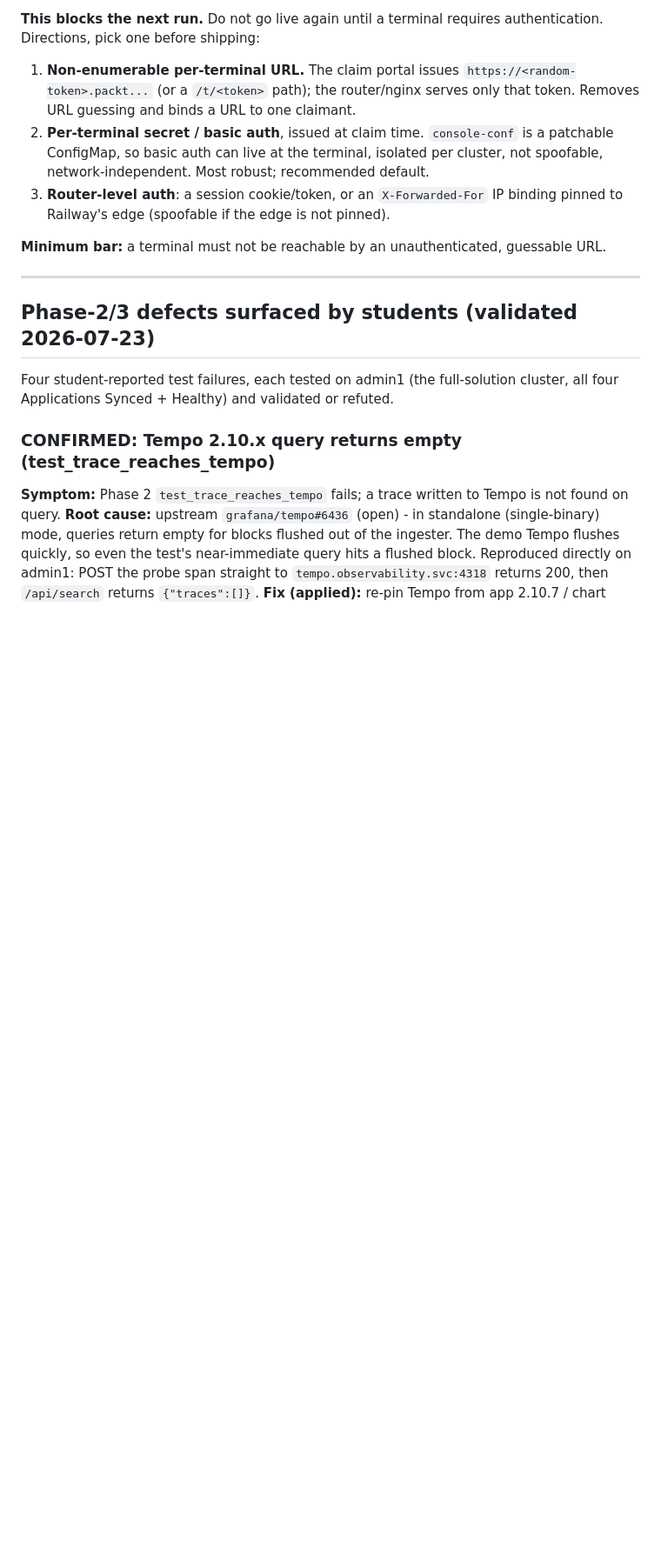
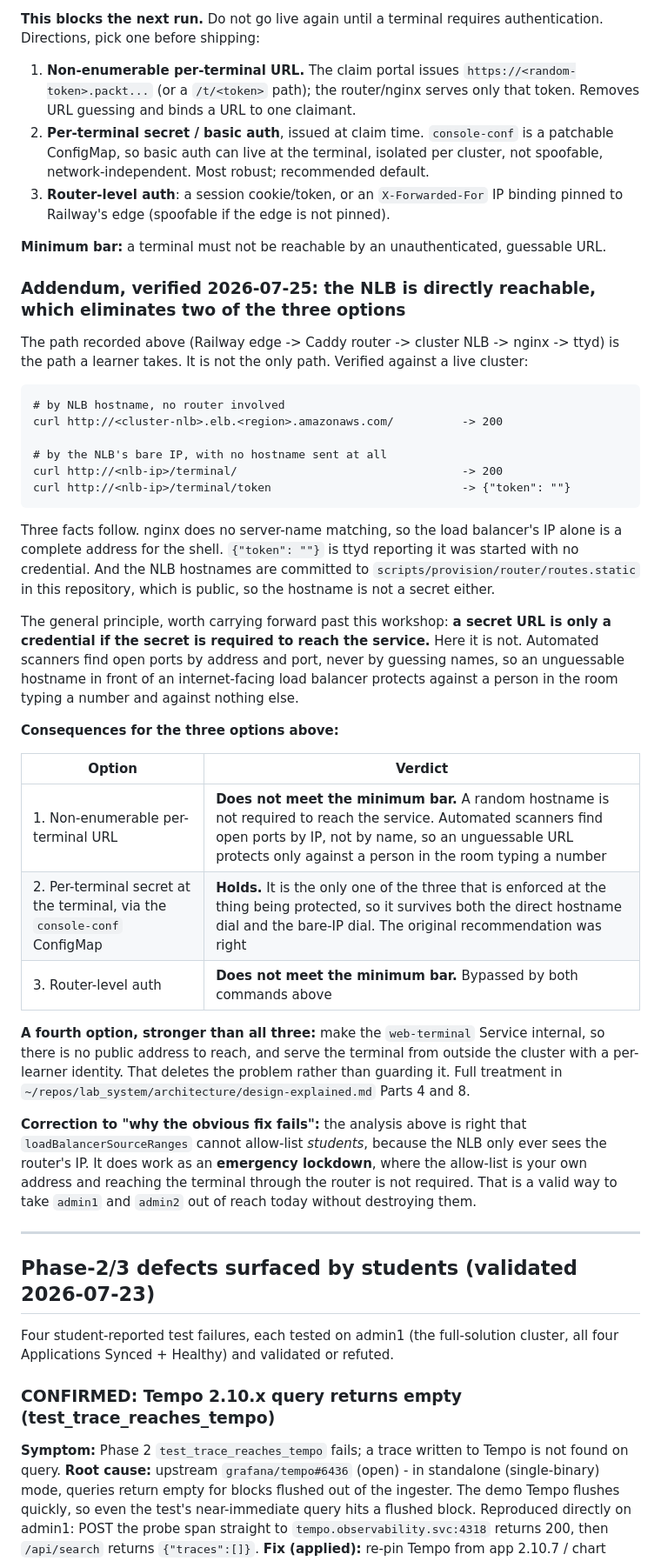
Before and after one commit to peopleforrester/packt-agentic-devops, a Markdown page: docs/fleet/09-lessons-learned.md, the part around the change. Shown at 87% size. Rendered like a GitHub page; blank space fills up the shorter version.

Commit message:
Correct terminal exposure analysis: NLB is reachable without the router
The go-live blocker write-up assumed the request path is Railway edge to Caddy
router to cluster NLB. Verified that the NLB also answers directly, both by its
own hostname and by its bare IP with no hostname sent, because nginx does no
server-name matching.

That eliminates two of the three documented fix options. A non-enumerable
per-terminal URL and router-level auth are both bypassed by dialling the load
balancer. Per-terminal auth at the terminal itself, already the recommended
default, is the only one of the three that holds. Adds a fourth and stronger
option: make the Service internal and serve the terminal from outside the
cluster.

Also corrects the IP allow-listing note. loadBalancerSourceRanges cannot
allow-list students, since the NLB only ever sees the router's address, but it
does work as an emergency lockdown allow-listing a single operator address.

````diff
--- a/docs/fleet/09-lessons-learned.md
+++ b/docs/fleet/09-lessons-learned.md
@@ -513,6 +513,49 @@ Directions, pick one before shipping:
 
 **Minimum bar:** a terminal must not be reachable by an unauthenticated, guessable URL.
 
+### Addendum, verified 2026-07-25: the NLB is directly reachable, which eliminates two of the three options
+
+The path recorded above (Railway edge -> Caddy router -> cluster NLB -> nginx -> ttyd) is the path a
+learner takes. It is not the only path. Verified against a live cluster:
+
+```
+# by NLB hostname, no router involved
+curl http://<cluster-nlb>.elb.<region>.amazonaws.com/          -> 200
+
+# by the NLB's bare IP, with no hostname sent at all
+curl http://<nlb-ip>/terminal/                                 -> 200
+curl http://<nlb-ip>/terminal/token                            -> {"token": ""}
+```
+
+Three facts follow. nginx does no server-name matching, so the load balancer's IP alone is a complete
+address for the shell. `{"token": ""}` is ttyd reporting it was started with no credential. And the NLB
+hostnames are committed to `scripts/provision/router/routes.static` in this repository, which is
+public, so the hostname is not a secret either.
+
+The general principle, worth carrying forward past this workshop: **a secret URL is only a credential
+if the secret is required to reach the service.** Here it is not. Automated scanners find open ports by
+address and port, never by guessing names, so an unguessable hostname in front of an internet-facing
+load balancer protects against a person in the room typing a number and against nothing else.
+
+**Consequences for the three options above:**
+
+| Option | Verdict |
+|---|---|
+| 1. Non-enumerable per-terminal URL | **Does not meet the minimum bar.** A random hostname is not required to reach the service. Automated scanners find open ports by IP, not by name, so an unguessable URL protects only against a person in the room typing a number |
+| 2. Per-terminal secret at the terminal, via the `console-conf` ConfigMap | **Holds.** It is the only one of the three that is enforced at the thing being protected, so it survives both the direct hostname dial and the bare-IP dial. The original recommendation was right |
+| 3. Router-level auth | **Does not meet the minimum bar.** Bypassed by both commands above |
+
+**A fourth option, stronger than all three:** make the `web-terminal` Service internal, so there is no
+public address to reach, and serve the terminal from outside the cluster with a per-learner identity.
+That deletes the problem rather than guarding it. Full treatment in
+`~/repos/lab_system/architecture/design-explained.md` Parts 4 and 8.
+
+**Correction to "why the obvious fix fails":** the analysis above is right that
+`loadBalancerSourceRanges` cannot allow-list *students*, because the NLB only ever sees the router's
+IP. It does work as an **emergency lockdown**, where the allow-list is your own address and reaching
+the terminal through the router is not required. That is a valid way to take `admin1` and `admin2` out
+of reach today without destroying them.
+
 ---
 
 ## Phase-2/3 defects surfaced by students (validated 2026-07-23)
````
Also changed, not shown: CLAUDE.md (+12 -3 lines).
